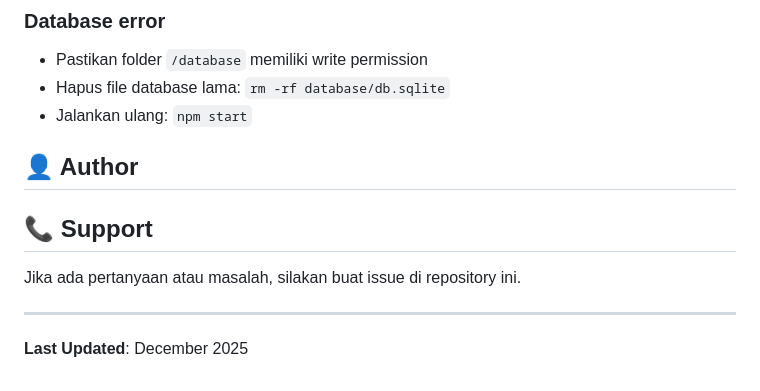
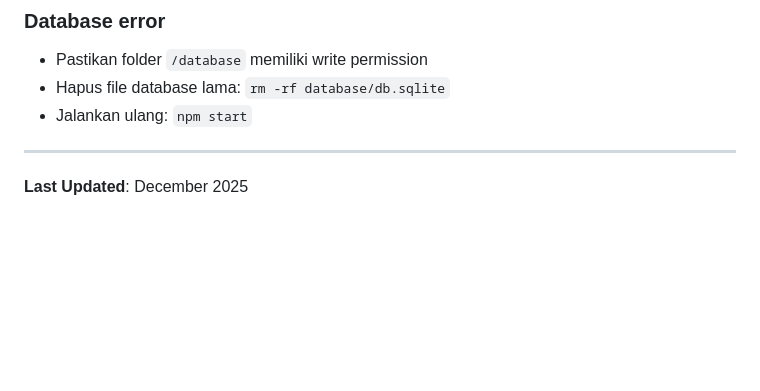
Before and after one commit to prahonkdau/Proyek-Besar-UAS-LPP, a Markdown page: README.md, the part around the change. Drawn GitHub-style; blank space fills up the shorter version.

```diff
--- a/README.md
+++ b/README.md
@@ -176,13 +176,6 @@ PORT=3001 npm start
 - Hapus file database lama: `rm -rf database/db.sqlite`
 - Jalankan ulang: `npm start`
 
-## 👤 Author
-
-
-## 📞 Support
-
-Jika ada pertanyaan atau masalah, silakan buat issue di repository ini.
-
 ---
 
 **Last Updated**: December 2025
```
